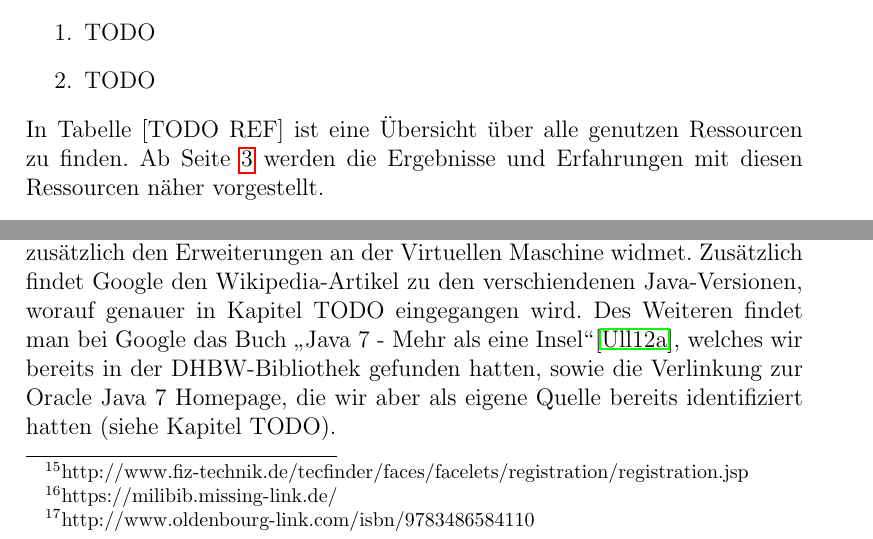
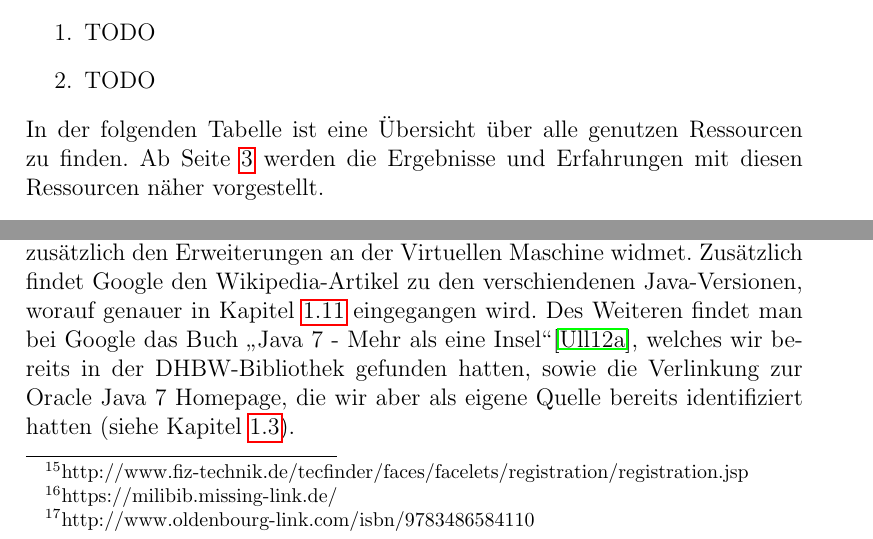
Before and after one commit to Empage/Java7StateOfArt, a LaTeX document (document.tex, which reads literaturrecherche.tex): two parts of pages 3 and 8 of 14, joined at a grey line, cut so that both start at the same text. Compiled offline with pdfLaTeX.

Commit message:
fixed broken ref and two todos

```diff
--- a/literaturrecherche.tex
+++ b/literaturrecherche.tex
@@ -7,7 +7,7 @@ Es wurden folgende Schritte unternommen um einen möglichst umfangreichen Überb
 \item TODO
 \item TODO
 \end{enumerate}
-In Tabelle [TODO REF] ist eine Übersicht über alle genutzen Ressourcen zu finden. Ab Seite \pageref{startdetails} werden die Ergebnisse und Erfahrungen mit diesen Ressourcen näher vorgestellt.
+In der folgenden Tabelle ist eine Übersicht über alle genutzen Ressourcen zu finden. Ab Seite \pageref{startdetails} werden die Ergebnisse und Erfahrungen mit diesen Ressourcen näher vorgestellt.
 
 %TODO Links auf die ganzen Seiten in der Tabelle
 %TODO anti blocksatz in ressource und tabelle breiter
@@ -106,8 +106,8 @@ Eine gute Betrachtung aller kleinen Änderungen sowie den neuen Performance-Verb
 \glqq Was ist neu in Java 7\grqq\cite{heiseWasistNeu}~auf Heise Developer.
 Auch von Interesse ist der Artikel \glqq Java 7 Features\grqq\cite{blogJava7Features}~von Simon Koelsch, welcher sich nicht nur
 den Änderungen an der Sprache sondern zusätzlich den Erweiterungen an der Virtuellen Maschine widmet.
-Zusätzlich findet Google den Wikipedia-Artikel zu den verschiendenen Java-Versionen, worauf genauer in Kapitel TODO eingegangen wird.
+Zusätzlich findet Google den Wikipedia-Artikel zu den verschiendenen Java-Versionen, worauf genauer in Kapitel \ref{wikichapter} eingegangen wird.
 Des Weiteren findet man bei Google das Buch \glqq Java 7 - Mehr als eine Insel\grqq\cite{javainsel2}, welches wir bereits in der
 DHBW-Bibliothek gefunden hatten, sowie die Verlinkung zur Oracle Java 7 Homepage, die wir aber als eigene Quelle bereits
-identifiziert hatten (siehe Kapitel TODO).
+identifiziert hatten (siehe Kapitel \ref{oracle}).
 
```
Also changed, not shown: literaturrecherche.tex (4 more changed lines).
